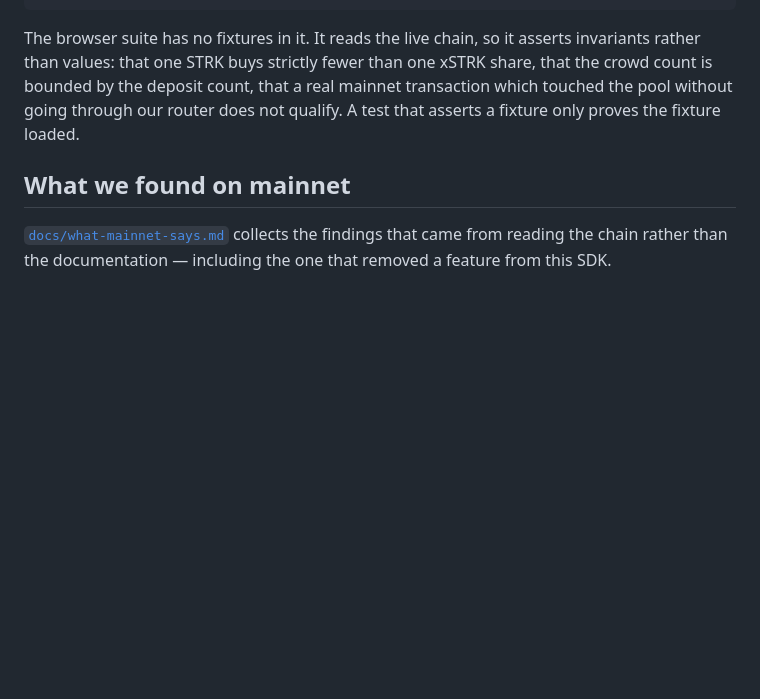
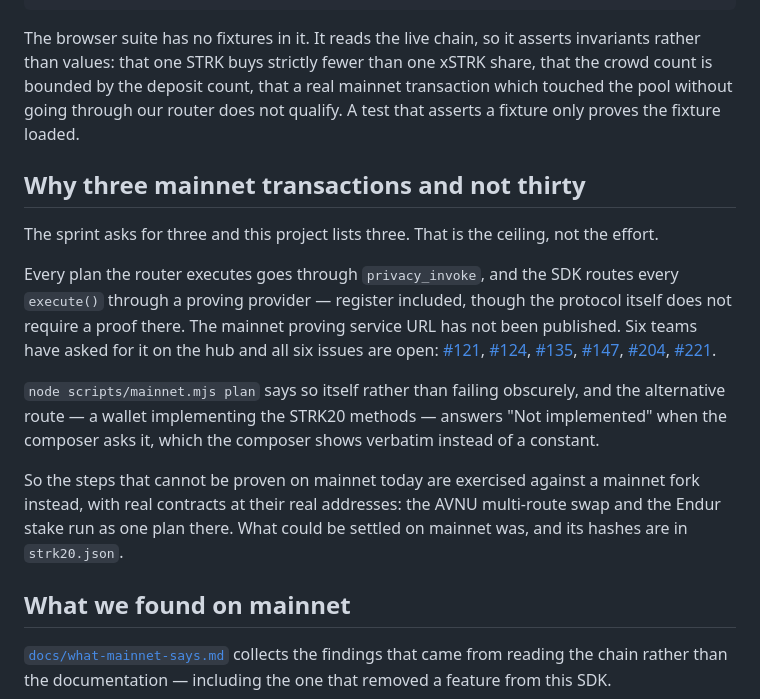
Before and after one commit to PugarHuda/jalin, a Markdown page: README.md, the part around the change. Rendered like a GitHub page; blank space fills up the shorter version.

Commit message:
three mainnet transactions is the ceiling, and the README should say whose
A judge comparing entries sees three transactions here and ten elsewhere, and
nothing in the repository explained the difference. The difference is that every
plan this router executes needs privacy_invoke, the SDK routes every execute()
through a proving provider, and the mainnet proving service URL has not been
published. Six teams have open issues asking for it.

Written down with the issue numbers, because it is checkable and because a
number that looks like a shortfall and is actually an ecosystem edge should be
readable as the second thing. The fork tests that stand in for it were already
here; now they are attached to the reason they exist.

Co-Authored-By: Claude Opus 5 (1M context) <noreply@anthropic.com>
Claude-Session: https://claude.ai/code/session_016KFAMtAWz7bUV7ag524sU5

```diff
--- a/README.md
+++ b/README.md
@@ -361,6 +361,32 @@ share, that the crowd count is bounded by the deposit count, that a real mainnet
 transaction which touched the pool without going through our router does not
 qualify. A test that asserts a fixture only proves the fixture loaded.
 
+## Why three mainnet transactions and not thirty
+
+The sprint asks for three and this project lists three. That is the ceiling, not
+the effort.
+
+Every plan the router executes goes through `privacy_invoke`, and the SDK routes
+every `execute()` through a proving provider — register included, though the
+protocol itself does not require a proof there. The mainnet proving service URL
+has not been published. Six teams have asked for it on the hub and all six
+issues are open: [#121](https://github.com/starkience/strk20-hackathon/issues/121),
+[#124](https://github.com/starkience/strk20-hackathon/issues/124),
+[#135](https://github.com/starkience/strk20-hackathon/issues/135),
+[#147](https://github.com/starkience/strk20-hackathon/issues/147),
+[#204](https://github.com/starkience/strk20-hackathon/issues/204),
+[#221](https://github.com/starkience/strk20-hackathon/issues/221).
+
+`node scripts/mainnet.mjs plan` says so itself rather than failing obscurely, and
+the alternative route — a wallet implementing the STRK20 methods — answers "Not
+implemented" when the composer asks it, which the composer shows verbatim instead
+of a constant.
+
+So the steps that cannot be proven on mainnet today are exercised against a
+mainnet fork instead, with real contracts at their real addresses: the AVNU
+multi-route swap and the Endur stake run as one plan there. What could be settled
+on mainnet was, and its hashes are in `strk20.json`.
+
 ## What we found on mainnet
 
 [`docs/what-mainnet-says.md`](./docs/what-mainnet-says.md) collects the findings
```
